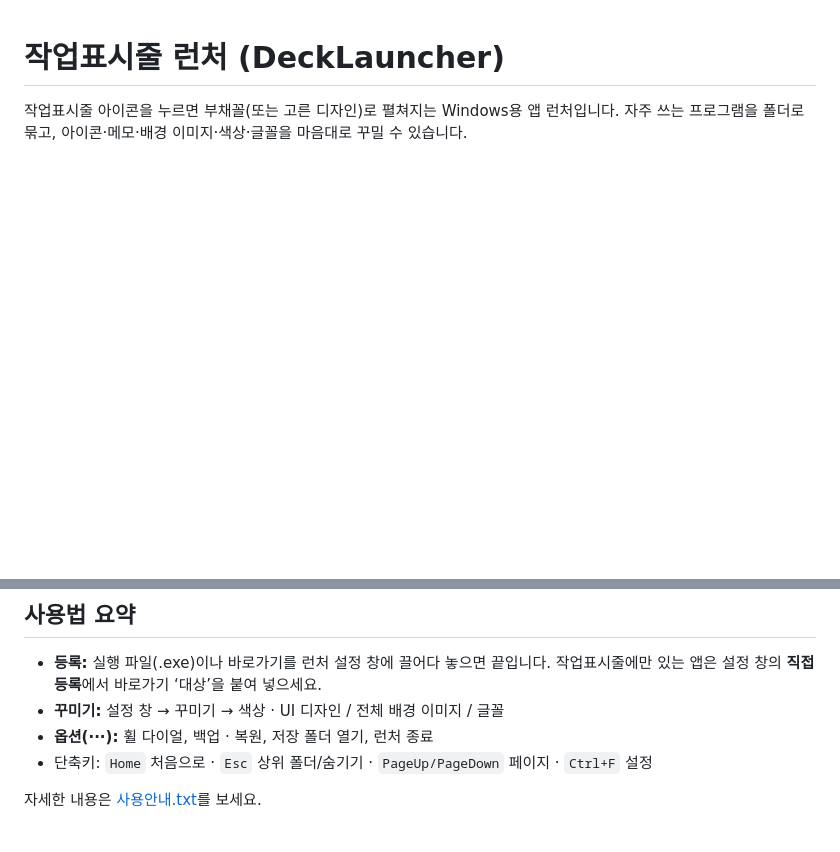
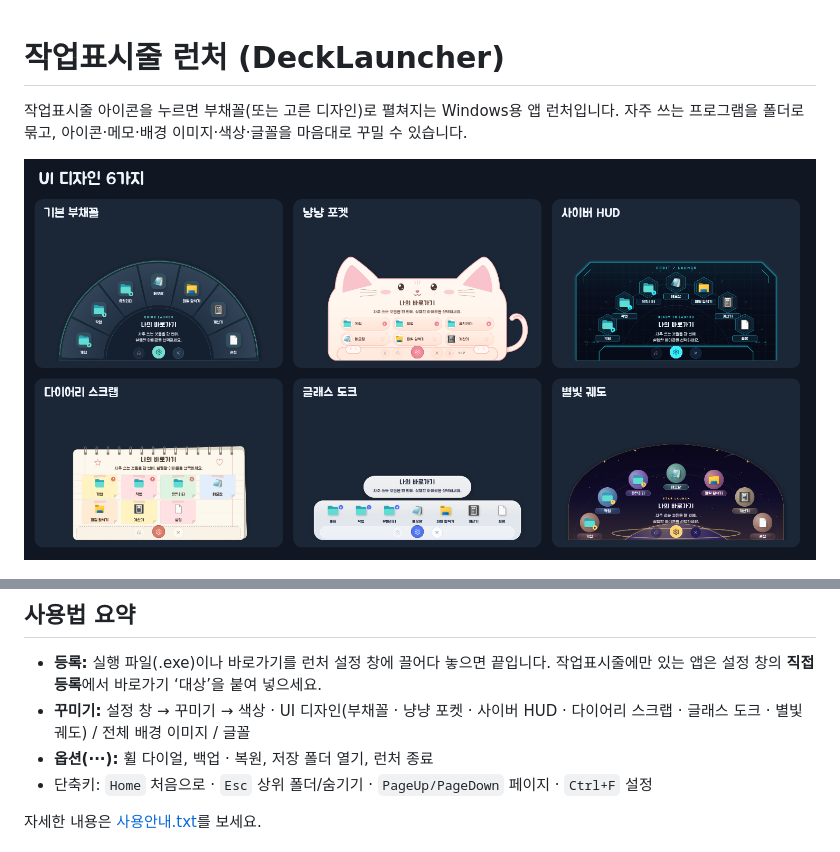
Before and after one commit to enedaze-sub/taskbar-launcher, a Markdown page: README.md, 2 parts joined by grey strips. Drawn GitHub-style; pictures changed too: 디자인6종-미리보기.png (added); blank space fills up the shorter version.

```diff
--- a/README.md
+++ b/README.md
@@ -2,6 +2,8 @@
 
 작업표시줄 아이콘을 누르면 부채꼴(또는 고른 디자인)로 펼쳐지는 Windows용 앱 런처입니다.
 자주 쓰는 프로그램을 폴더로 묶고, 아이콘·메모·배경 이미지·색상·글꼴을 마음대로 꾸밀 수 있습니다.
+
+![UI 디자인 6가지](디자인6종-미리보기.png)
 
 ![런처 설정](런처설정-미리보기.png)
 
@@ -24,7 +26,7 @@ git clone https://github.com/enedaze-sub/taskbar-launcher.git
 ## 사용법 요약
 - **등록:** 실행 파일(.exe)이나 바로가기를 런처 설정 창에 끌어다 놓으면 끝입니다.
   작업표시줄에만 있는 앱은 설정 창의 **직접 등록**에서 바로가기 ‘대상’을 붙여 넣으세요.
-- **꾸미기:** 설정 창 → 꾸미기 → 색상 · UI 디자인 / 전체 배경 이미지 / 글꼴
+- **꾸미기:** 설정 창 → 꾸미기 → 색상 · UI 디자인(부채꼴 · 냥냥 포켓 · 사이버 HUD · 다이어리 스크랩 · 글래스 도크 · 별빛 궤도) / 전체 배경 이미지 / 글꼴
 - **옵션(···):** 휠 다이얼, 백업 · 복원, 저장 폴더 열기, 런처 종료
 - 단축키: `Home` 처음으로 · `Esc` 상위 폴더/숨기기 · `PageUp/PageDown` 페이지 · `Ctrl+F` 설정
 
```
Also changed, not shown: 디자인4종-미리보기.png (deleted), 테마설정-미리보기.png, 7 other files.
